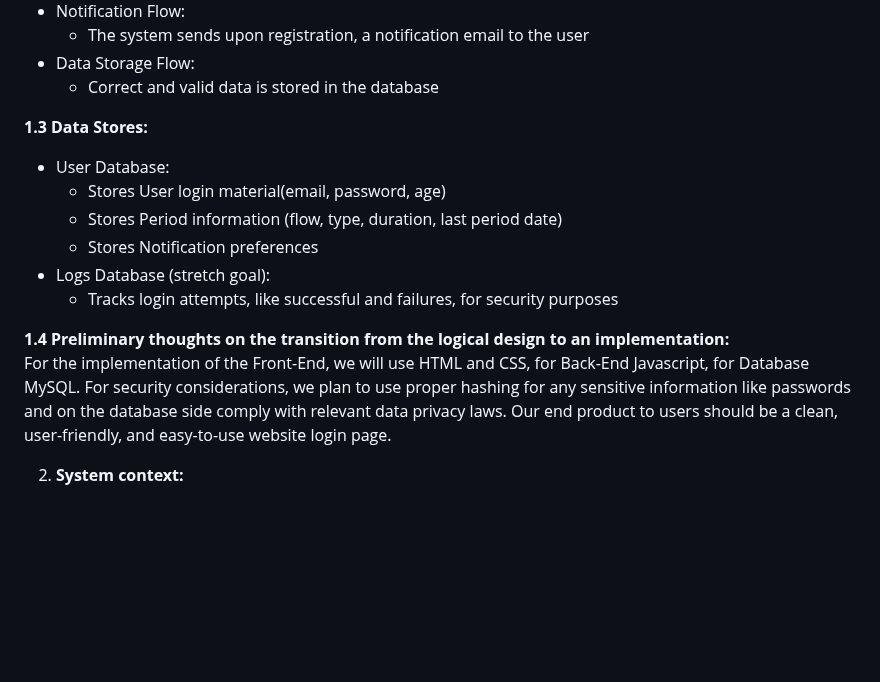
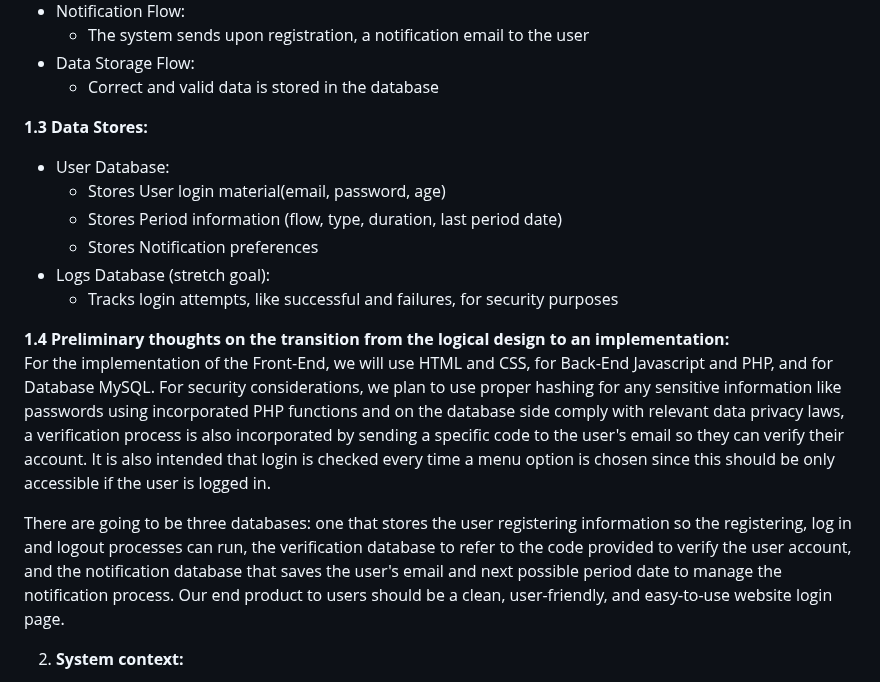
Before and after one commit to CSCI265project/CSCI265-Project, a Markdown page: Docs/ProjectDesign.md, the part around one of its changes. Drawn GitHub-style; blank space fills up the shorter version.

```diff
--- a/Docs/ProjectDesign.md
+++ b/Docs/ProjectDesign.md
@@ -76,8 +76,6 @@ To create an account, the user will have to provide an email address, their age
   * Correct and valid data is stored in the database
 
 
-
-
 **1.3 Data Stores:**
 
 * User Database:
@@ -89,7 +87,9 @@ To create an account, the user will have to provide an email address, their age
 
 
 **1.4** **Preliminary thoughts on the transition from the logical design to an implementation:**
-For the implementation of the Front-End, we will use HTML and CSS, for Back-End Javascript, for Database MySQL.   For security considerations, we plan to use proper hashing for any sensitive information like passwords and on the database side comply with relevant data privacy laws. Our end product to users should be a clean, user-friendly, and easy-to-use website login page.
+For the implementation of the Front-End, we will use HTML and CSS, for Back-End Javascript and PHP, and for Database MySQL. For security considerations, we plan to use proper hashing for any sensitive information like passwords using incorporated PHP functions and on the database side comply with relevant data privacy laws, a verification process is also incorporated by sending a specific code to the user's email so they can verify their account. It is also intended that login is checked every time a menu option is chosen since this should be only accessible if the user is logged in.
+
+There are going to be three databases: one that stores the user registering information so the registering, log in and logout processes can run, the verification database to refer to the code provided to verify the user account, and the notification database that saves the user's email and next possible period date to manage the notification process. Our end product to users should be a clean, user-friendly, and easy-to-use website login page.
 
 2. **System context:**
 
```
Also changed, not shown: other parts of Docs/ProjectDesign.md (+3 -3 lines).
